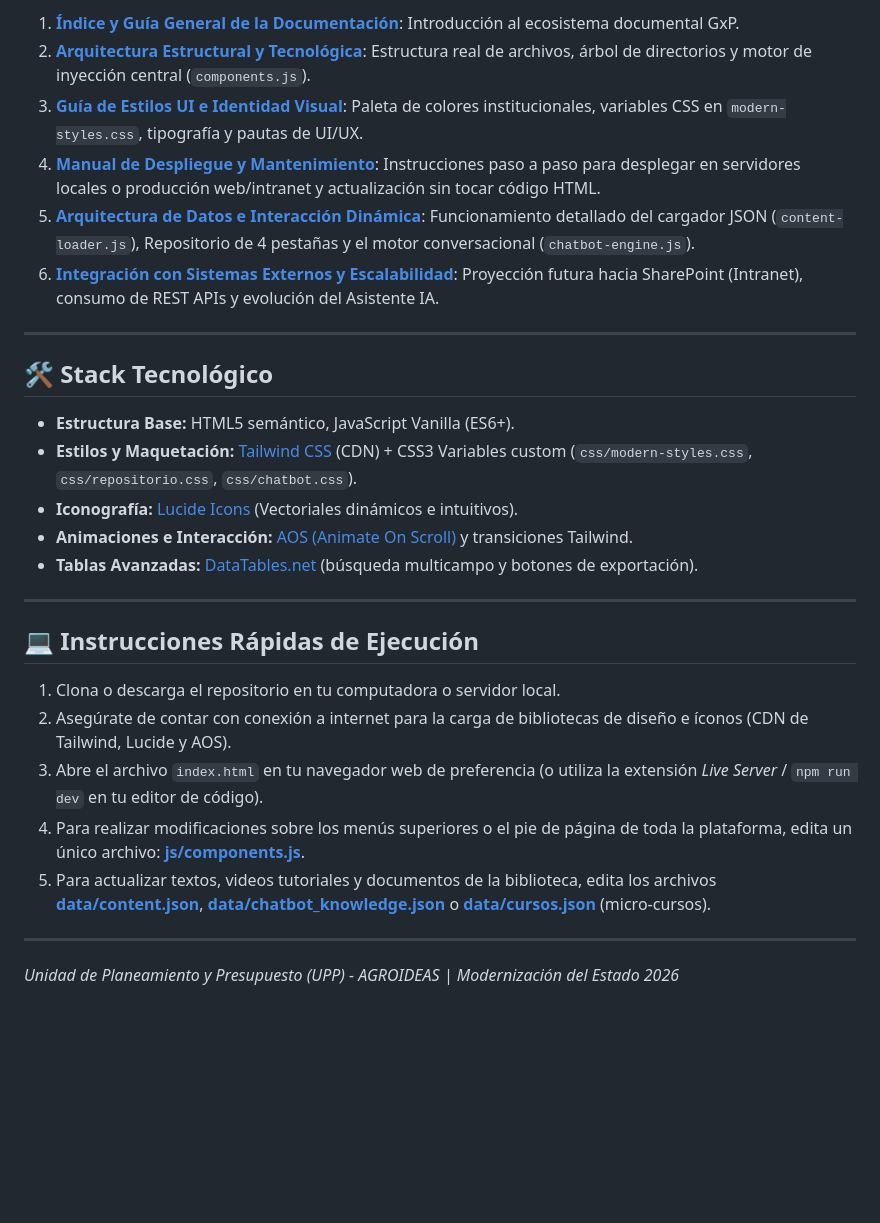
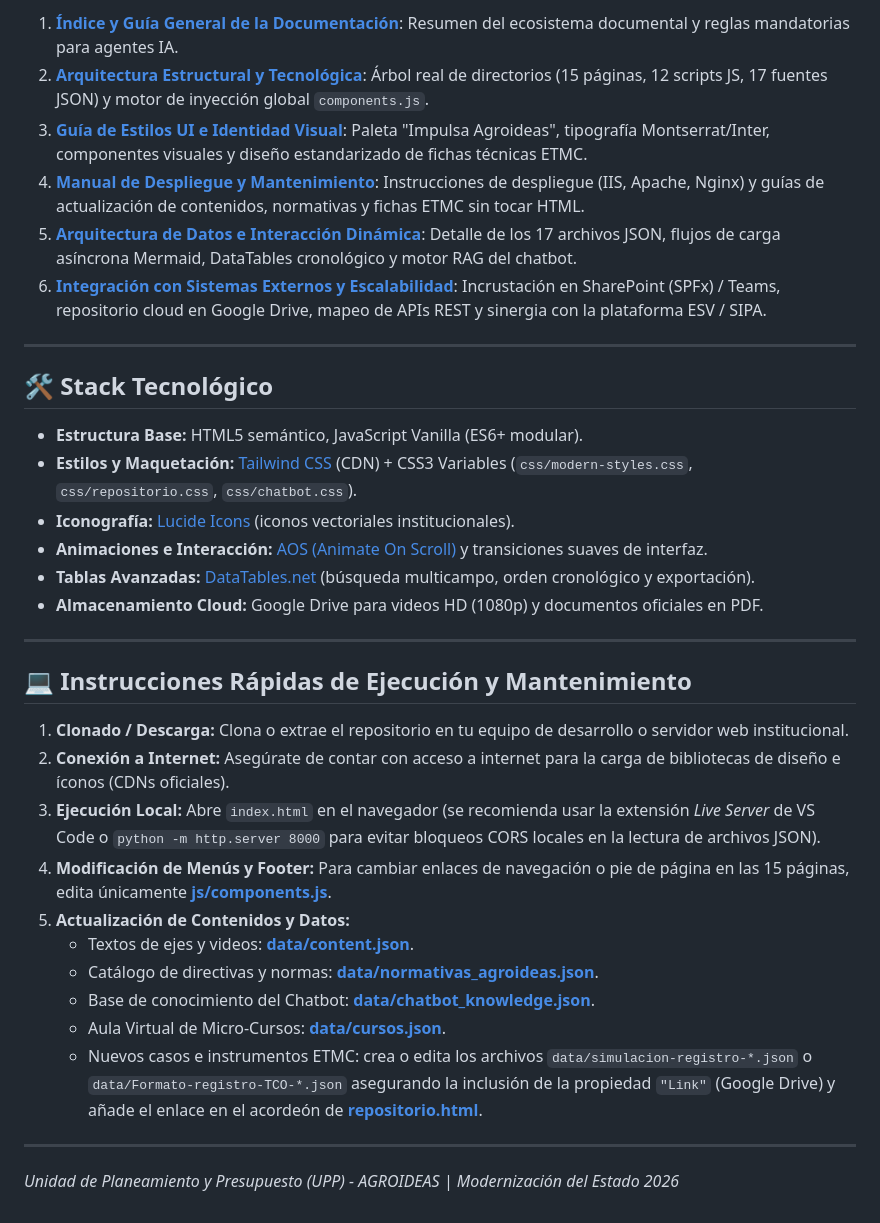
Before and after one commit to modernizacion1-rgb/portal_modernizacion_rag_1, a Markdown page: README.md, the part around one of its changes. GitHub-like rendering; blank space fills up the shorter version.

Commit message:
docs: update README and add implementation plan and walkthrough for document updates

```diff
--- a/README.md
+++ b/README.md
@@ -44,30 +49,36 @@ Para conocer la arquitectura, patrones de diseño y guías de mantenimiento, con
 
-1. **[Índice y Guía General de la Documentación](document/0_Indice_Documentacion.md)**: Introducción al ecosistema documental GxP.
-2. **[Arquitectura Estructural y Tecnológica](document/1_Arquitectura_Estructural.md)**: Estructura real de archivos, árbol de directorios y motor de inyección central (`components.js`).
-3. **[Guía de Estilos UI e Identidad Visual](document/2_Guia_de_Estilos_UI.md)**: Paleta de colores institucionales, variables CSS en `modern-styles.css`, tipografía y pautas de UI/UX.
-4. **[Manual de Despliegue y Mantenimiento](document/3_Manual_Despliegue_Mantenimiento.md)**: Instrucciones paso a paso para desplegar en servidores locales o producción web/intranet y actualización sin tocar código HTML.
-5. **[Arquitectura de Datos e Interacción Dinámica](document/4_Arquitectura_Datos_Interaccion.md)**: Funcionamiento detallado del cargador JSON (`content-loader.js`), Repositorio de 4 pestañas y el motor conversacional (`chatbot-engine.js`).
-6. **[Integración con Sistemas Externos y Escalabilidad](document/5_Integracion_Sistemas_Externos.md)**: Proyección futura hacia SharePoint (Intranet), consumo de REST APIs y evolución del Asistente IA.
+1. **[Índice y Guía General de la Documentación](document/0_Indice_Documentacion.md)**: Resumen del ecosistema documental y reglas mandatorias para agentes IA.
+2. **[Arquitectura Estructural y Tecnológica](document/1_Arquitectura_Estructural.md)**: Árbol real de directorios (15 páginas, 12 scripts JS, 17 fuentes JSON) y motor de inyección global `components.js`.
+3. **[Guía de Estilos UI e Identidad Visual](document/2_Guia_de_Estilos_UI.md)**: Paleta "Impulsa Agroideas", tipografía Montserrat/Inter, componentes visuales y diseño estandarizado de fichas técnicas ETMC.
+4. **[Manual de Despliegue y Mantenimiento](document/3_Manual_Despliegue_Mantenimiento.md)**: Instrucciones de despliegue (IIS, Apache, Nginx) y guías de actualización de contenidos, normativas y fichas ETMC sin tocar HTML.
+5. **[Arquitectura de Datos e Interacción Dinámica](document/4_Arquitectura_Datos_Interaccion.md)**: Detalle de los 17 archivos JSON, flujos de carga asíncrona Mermaid, DataTables cronológico y motor RAG del chatbot.
+6. **[Integración con Sistemas Externos y Escalabilidad](document/5_Integracion_Sistemas_Externos.md)**: Incrustación en SharePoint (SPFx) / Teams, repositorio cloud en Google Drive, mapeo de APIs REST y sinergia con la plataforma ESV / SIPA.
 
 ---
 
 ## 🛠️ Stack Tecnológico
 
-- **Estructura Base:** HTML5 semántico, JavaScript Vanilla (ES6+).
-- **Estilos y Maquetación:** [Tailwind CSS](https://tailwindcss.com/) (CDN) + CSS3 Variables custom (`css/modern-styles.css`, `css/repositorio.css`, `css/chatbot.css`).
-- **Iconografía:** [Lucide Icons](https://lucide.dev/) (Vectoriales dinámicos e intuitivos).
-- **Animaciones e Interacción:** [AOS (Animate On Scroll)](https://michalsnik.github.io/aos/) y transiciones Tailwind.
-- **Tablas Avanzadas:** [DataTables.net](https://datatables.net/) (búsqueda multicampo y botones de exportación).
+- **Estructura Base:** HTML5 semántico, JavaScript Vanilla (ES6+ modular).
+- **Estilos y Maquetación:** [Tailwind CSS](https://tailwindcss.com/) (CDN) + CSS3 Variables (`css/modern-styles.css`, `css/repositorio.css`, `css/chatbot.css`).
+- **Iconografía:** [Lucide Icons](https://lucide.dev/) (iconos vectoriales institucionales).
+- **Animaciones e Interacción:** [AOS (Animate On Scroll)](https://michalsnik.github.io/aos/) y transiciones suaves de interfaz.
+- **Tablas Avanzadas:** [DataTables.net](https://datatables.net/) (búsqueda multicampo, orden cronológico y exportación).
+- **Almacenamiento Cloud:** Google Drive para videos HD (1080p) y documentos oficiales en PDF.
 
 ---
 
-## 💻 Instrucciones Rápidas de Ejecución
+## 💻 Instrucciones Rápidas de Ejecución y Mantenimiento
 
-1. Clona o descarga el repositorio en tu computadora o servidor local.
-2. Asegúrate de contar con conexión a internet para la carga de bibliotecas de diseño e íconos (CDN de Tailwind, Lucide y AOS).
-3. Abre el archivo `index.html` en tu navegador web de preferencia (o utiliza la extensión *Live Server* / `npm run dev` en tu editor de código).
-4. Para realizar modificaciones sobre los menús superiores o el pie de página de toda la plataforma, edita un único archivo: **[js/components.js](js/components.js)**.
-5. Para actualizar textos, videos tutoriales y documentos de la biblioteca, edita los archivos **[data/content.json](data/content.json)**, **[data/chatbot_knowledge.json](data/chatbot_knowledge.json)** o **[data/cursos.json](data/cursos.json)** (micro-cursos).
+1. **Clonado / Descarga:** Clona o extrae el repositorio en tu equipo de desarrollo o servidor web institucional.
+2. **Conexión a Internet:** Asegúrate de contar con acceso a internet para la carga de bibliotecas de diseño e íconos (CDNs oficiales).
+3. **Ejecución Local:** Abre `index.html` en el navegador (se recomienda usar la extensión *Live Server* de VS Code o `python -m http.server 8000` para evitar bloqueos CORS locales en la lectura de archivos JSON).
+4. **Modificación de Menús y Footer:** Para cambiar enlaces de navegación o pie de página en las 15 páginas, edita únicamente **[js/components.js](js/components.js)**.
+5. **Actualización de Contenidos y Datos:**
+   - Textos de ejes y videos: **[data/content.json](data/content.json)**.
+   - Catálogo de directivas y normas: **[data/normativas_agroideas.json](data/normativas_agroideas.json)**.
+   - Base de conocimiento del Chatbot: **[data/chatbot_knowledge.json](data/chatbot_knowledge.json)**.
+   - Aula Virtual de Micro-Cursos: **[data/cursos.json](data/cursos.json)**.
+   - Nuevos casos e instrumentos ETMC: crea o edita los archivos `data/simulacion-registro-*.json` o `data/Formato-registro-TCO-*.json` asegurando la inclusión de la propiedad `"Link"` (Google Drive) y añade el enlace en el acordeón de **[repositorio.html](repositorio.html)**.
 
 ---
 
```
Also changed, not shown: other parts of README.md (+27 -22 lines), doc/implementation_plan_Actualizacion_Documentos.md (added, +117 -0 lines), doc/walkthrough_Actualizacion_Documentos.md (added, +38 -0 lines).
